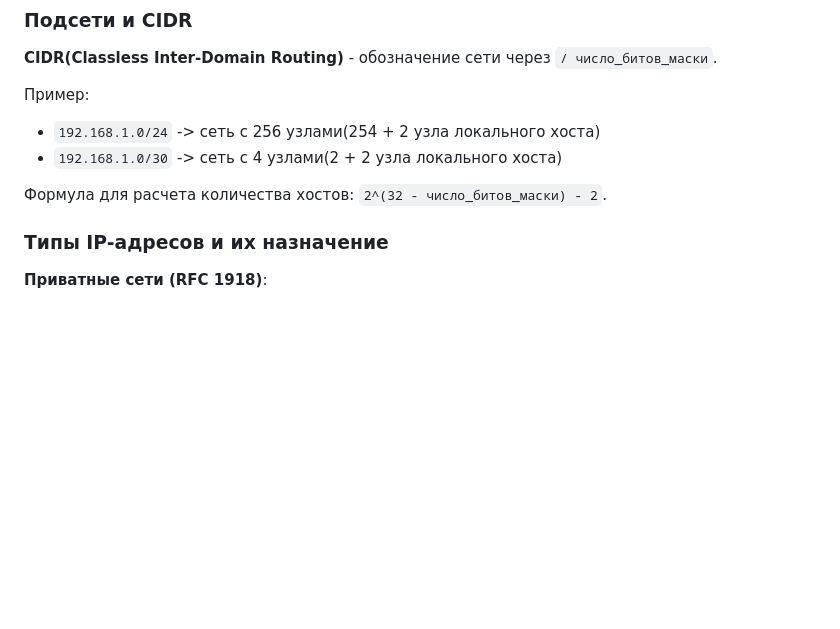
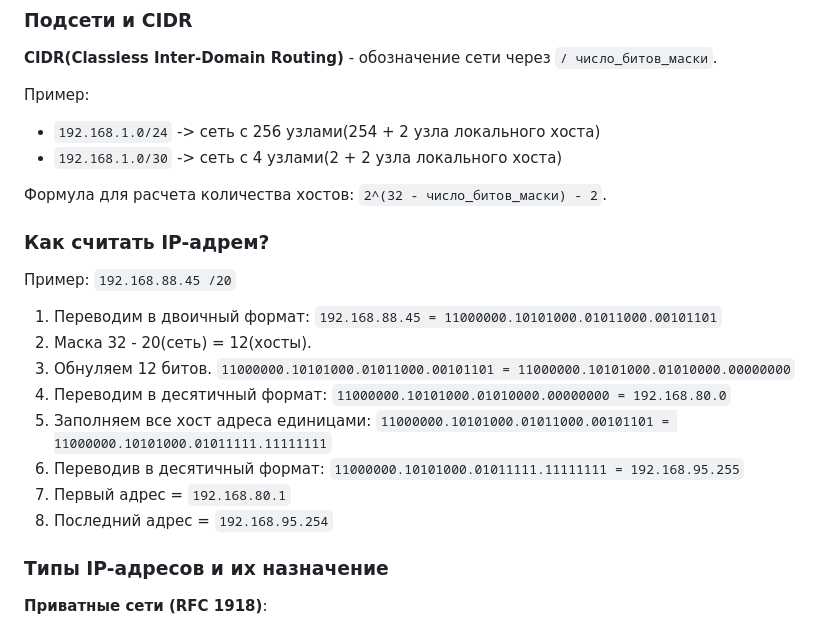
Before and after one commit to i4ox/retype-i4ox-notes, a Markdown page: Admin/Networks.md, the part around the change. Rendered like a GitHub page; blank space fills up the shorter version.

```diff
--- a/Admin/Networks.md
+++ b/Admin/Networks.md
@@ -35,6 +35,19 @@
 - `192.168.1.0/30` -> сеть с 4 узлами(2 + 2 узла локального хоста)
 
 Формула для расчета количества хостов: `2^(32 - число_битов_маски) - 2`.
+
+### Как считать IP-адрем?
+
+Пример: `192.168.88.45 /20`
+
+1. Переводим в двоичный формат: `192.168.88.45 = 11000000.10101000.01011000.00101101`
+2. Маска 32 - 20(сеть) = 12(хосты).
+3. Обнуляем 12 битов. `11000000.10101000.01011000.00101101 = 11000000.10101000.01010000.00000000`
+4. Переводим в десятичный формат: `11000000.10101000.01010000.00000000 = 192.168.80.0`
+5. Заполняем все хост адреса единицами: `11000000.10101000.01011000.00101101 = 11000000.10101000.01011111.11111111`
+6. Переводив в десятичный формат: `11000000.10101000.01011111.11111111 = 192.168.95.255`
+7. Первый адрес = `192.168.80.1`
+8. Последний адрес = `192.168.95.254`
 
 ### Типы IP-адресов и их назначение
 
```
Also changed, not shown: Admin/Почтовые сервера.md (added, +130 -0 lines), Admin/Файловые сервера.md (added, +60 -0 lines).
